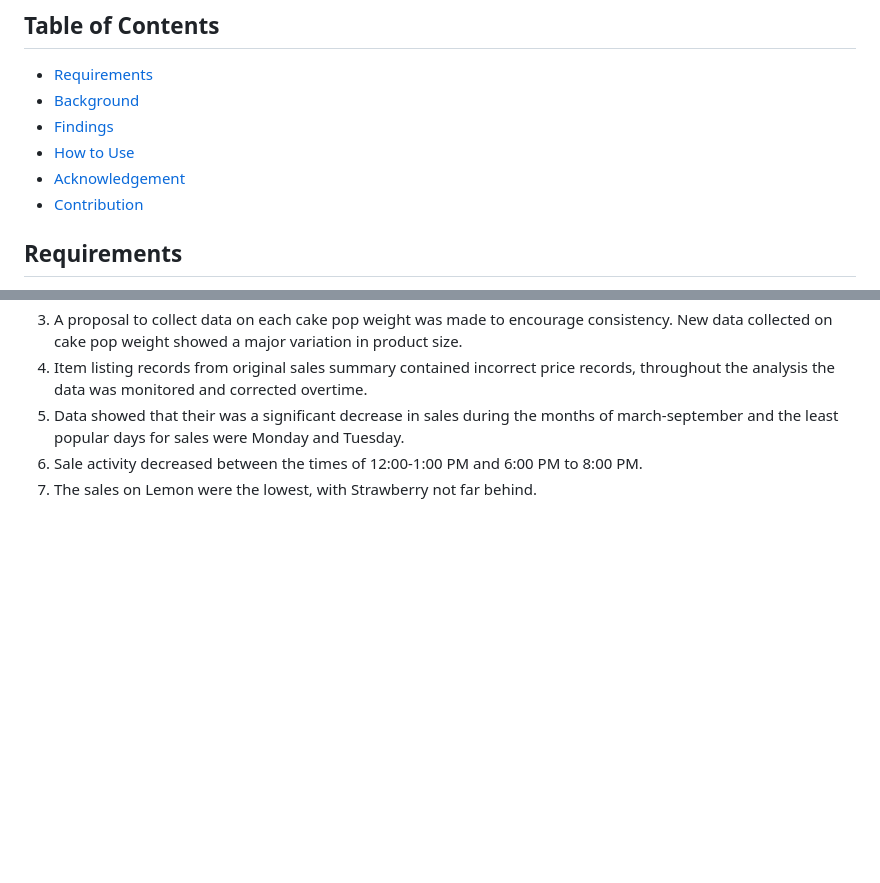
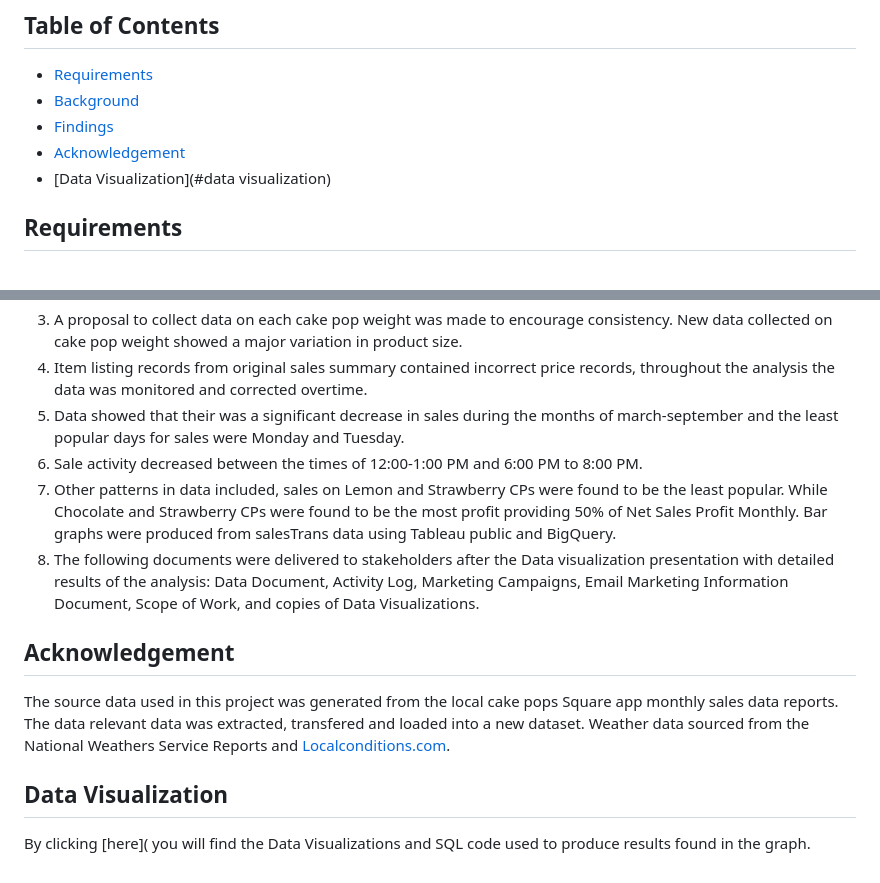
Before and after one commit to Aunestly/Cake-Pop-Sales-Analysis, a Markdown page: README.md, 2 parts joined by grey strips. Drawn GitHub-style; blank space fills up the shorter version.

```diff
--- a/README.md
+++ b/README.md
@@ -8,9 +8,8 @@ This project analyzes A local cake pop business and their sales transaction data
 + [Requirements](#requirements)
 + [Background](#background)
 + [Findings](#findings)
-+ [How to Use](#how-to-use)
-+ [Acknowledgement](#acknowledgment)
-+ [Contribution](#contribution)
++ [Acknowledgement](#Acknowledgement)
++ [Data Visualization](#data visualization)
 
 ## Requirements
 To run queries in this project you will need the following for your machine.
@@ -29,4 +28,11 @@ The local cake pop business started as an independent in-house bakery 2018. In O
 4. Item listing records from original sales summary contained incorrect price records, throughout the analysis the data was monitored and corrected overtime.
 5. Data showed that their was a significant decrease in sales during the months of march-september and the least popular days for sales were Monday and Tuesday.
 6. Sale activity decreased between the times of 12:00-1:00 PM and 6:00 PM to 8:00 PM.
-7. The sales on Lemon were the lowest, with Strawberry not far behind.
+7. Other patterns in data included, sales on Lemon and Strawberry CPs were found to be the least popular. While Chocolate and Strawberry CPs were found to be the most profit providing 50% of Net Sales Profit Monthly. Bar graphs were produced from salesTrans data using Tableau public and BigQuery.
+8. The following documents were delivered to stakeholders after the Data visualization presentation with detailed results of the analysis: Data Document, Activity Log, Marketing Campaigns, Email Marketing Information Document, Scope of Work, and copies of Data Visualizations.
+
+## Acknowledgement
+The source data used in this project was generated from the local cake pops Square app monthly sales data reports. The data relevant data was extracted, transfered and loaded into a new dataset. Weather data sourced from the National Weathers Service Reports and [Localconditions.com](https://www.localconditions.com/weather-kenwood-ohio/oh334/past.php).
+
+## Data Visualization
+By clicking [here]( you will find the Data Visualizations and SQL code used to produce results found in the graph.
```
